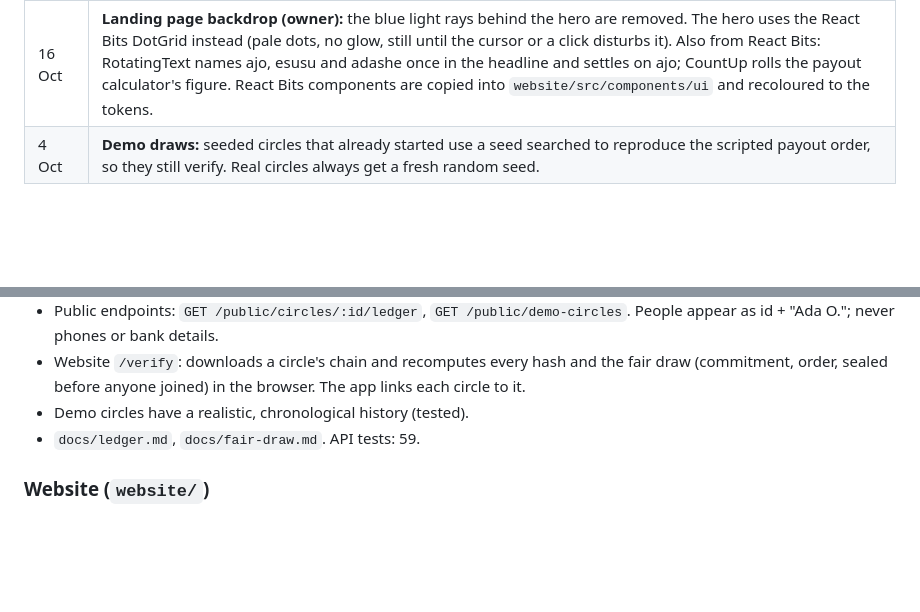
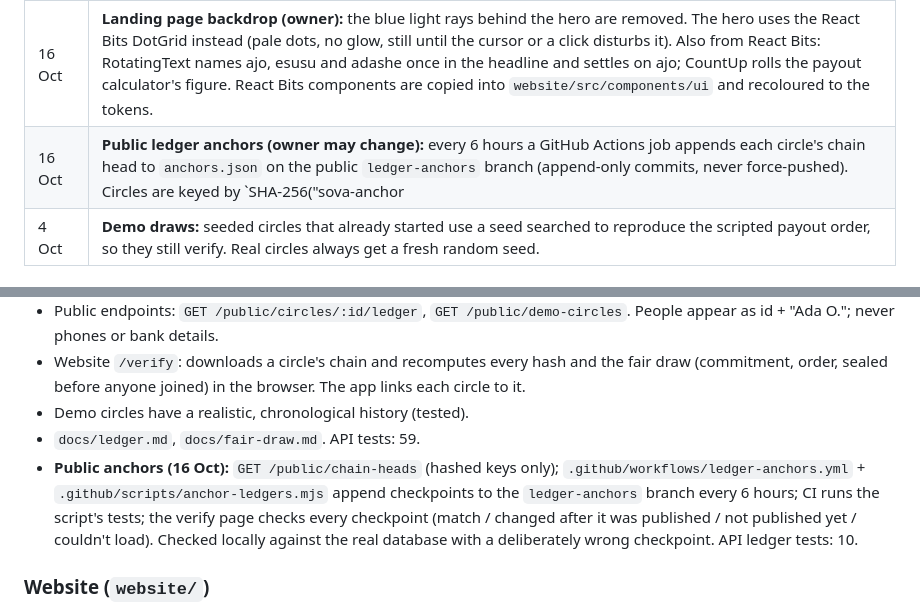
Before and after one commit to adeyanjufuhad/Sova, a Markdown page: docs/STATUS.md, 2 parts joined by grey strips. Rendered like a GitHub page; blank space fills up the shorter version.

```diff
--- a/docs/STATUS.md
+++ b/docs/STATUS.md
@@ -66,6 +66,7 @@ Earlier hosting (Neon database, Vercel) is replaced by RumptyCloud for the hacka
 | 7 Oct | **Shared demo account (owner may change):** everyone who taps "Try the demo" signs in as Ada Obi, so the API refuses changes to that account's name, bank details and PIN (403), and the app shows the demo PIN (`2580`) on every PIN sheet. Five wrong PINs still lock it for 15 minutes like any account; reseeding resets it. |
 | 7 Oct | **Real users after judging (owner):** until judging ends (7 Nov) Sova stays demo-only: the shared demo account plus the test-number list. Opening to the public after judging needs a real SMS provider for sign-in codes (paid per message), a paid API size that doesn't sleep, and a privacy policy. Twilio (checked 7 Oct): $0.3868 per SMS segment to Nigeria; Verify adds $0.05 per successful check. Compare local gateways before choosing. |
 | 16 Oct | **Landing page backdrop (owner):** the blue light rays behind the hero are removed. The hero uses the React Bits DotGrid instead (pale dots, no glow, still until the cursor or a click disturbs it). Also from React Bits: RotatingText names ajo, esusu and adashe once in the headline and settles on ajo; CountUp rolls the payout calculator's figure. React Bits components are copied into `website/src/components/ui` and recoloured to the tokens. |
+| 16 Oct | **Public ledger anchors (owner may change):** every 6 hours a GitHub Actions job appends each circle's chain head to `anchors.json` on the public `ledger-anchors` branch (append-only commits, never force-pushed). Circles are keyed by `SHA-256("sova-anchor|" + id)` so the file can't be used to find circles. The verify page checks every checkpoint and says "Changed after it was published" on a mismatch. Zero cost (public-repo Actions). Run the workflow by hand after reseeding the demo. |
 | 4 Oct | **Demo draws:** seeded circles that already started use a seed searched to reproduce the scripted payout order, so they still verify. Real circles always get a fresh random seed. |
 
 ## Built and working
@@ -159,6 +160,7 @@ Earlier hosting (Neon database, Vercel) is replaced by RumptyCloud for the hacka
 - Website `/verify`: downloads a circle's chain and recomputes every hash and the fair draw (commitment, order, sealed before anyone joined) in the browser. The app links each circle to it.
 - Demo circles have a realistic, chronological history (tested).
 - `docs/ledger.md`, `docs/fair-draw.md`. API tests: 59.
+- **Public anchors (16 Oct):** `GET /public/chain-heads` (hashed keys only); `.github/workflows/ledger-anchors.yml` + `.github/scripts/anchor-ledgers.mjs` append checkpoints to the `ledger-anchors` branch every 6 hours; CI runs the script's tests; the verify page checks every checkpoint (match / changed after it was published / not published yet / couldn't load). Checked locally against the real database with a deliberately wrong checkpoint. API ledger tests: 10.
 
 ### Website (`website/`)
 - Honest copy (4 Oct): only built features are described; reminders, voice, languages, offline, swaps, collector mode, USSD, Sova Score card and credit history are labelled "coming soon" or listed in the new Roadmap section (the Collectors section is gone). Payout maths corrected (contribution × (members − 1)). "Try the live demo" is the hero's main button.
```
Also changed, not shown: docs/demo-script.md (+2 -0 lines), docs/ledger.md (+13 -2 lines).
